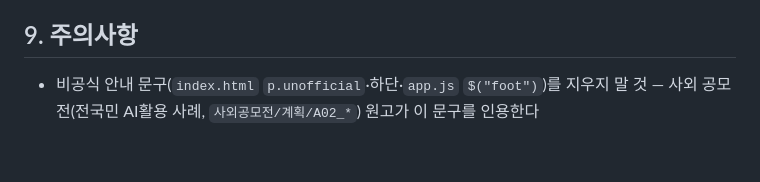
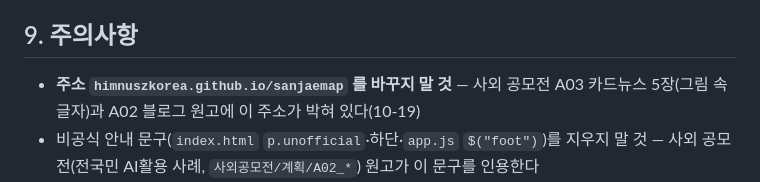
Before and after one commit to himnuszkorea/sanjaemap, a Markdown page: SESSION_SUMMARY.md, the part around the change. Rendered like a GitHub page; blank space fills up the shorter version.

Commit message:
인계서: 공모전 출품물에 쓰인 주소 고정 주의
Co-Authored-By: Claude Opus 5.5 <noreply@anthropic.com>

```diff
--- a/SESSION_SUMMARY.md
+++ b/SESSION_SUMMARY.md
@@ -51,6 +51,7 @@
 4. 2027-06-30 이후 새 CSV 로 갱신(README 「갱신 절차」) — 설명·공유 그림·루트 첫 화면의 숫자(6,742·220)도 같이 고친다
 
 ## 9. 주의사항
+- **주소 `himnuszkorea.github.io/sanjaemap` 를 바꾸지 말 것** — 사외 공모전 A03 카드뉴스 5장(그림 속 글자)과 A02 블로그 원고에 이 주소가 박혀 있다(10-19)
 - 비공식 안내 문구(`index.html` `p.unofficial`·하단·`app.js` `$("foot")`)를 지우지 말 것 — 사외 공모전(전국민 AI활용 사례, `사외공모전/계획/A02_*`) 원고가 이 문구를 인용한다
 - `index.html` 의 `google-site-verification`, 루트 저장소 `index.html` 의 `naver-site-verification` 태그를 지우면 소유확인이 풀린다
 - 화면 파일을 고치면 `index.html` 의 `?v=` 와 `app.js` 의 `VER` 를 함께 올린다(Pages 10분 캐시 — 사용자가 이전 판을 보고 「스크롤이 안 된다」고 한 일이 있다)
```
